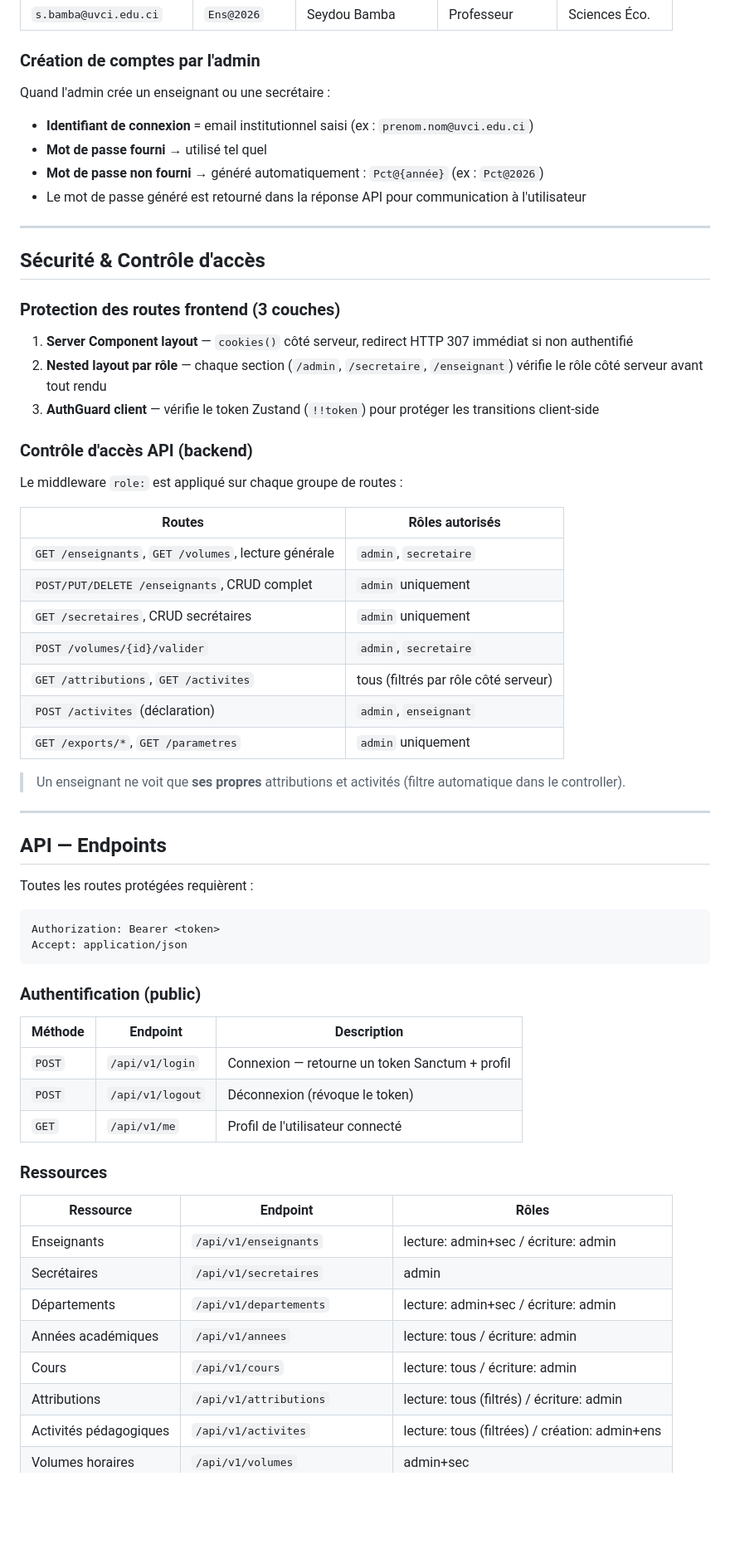
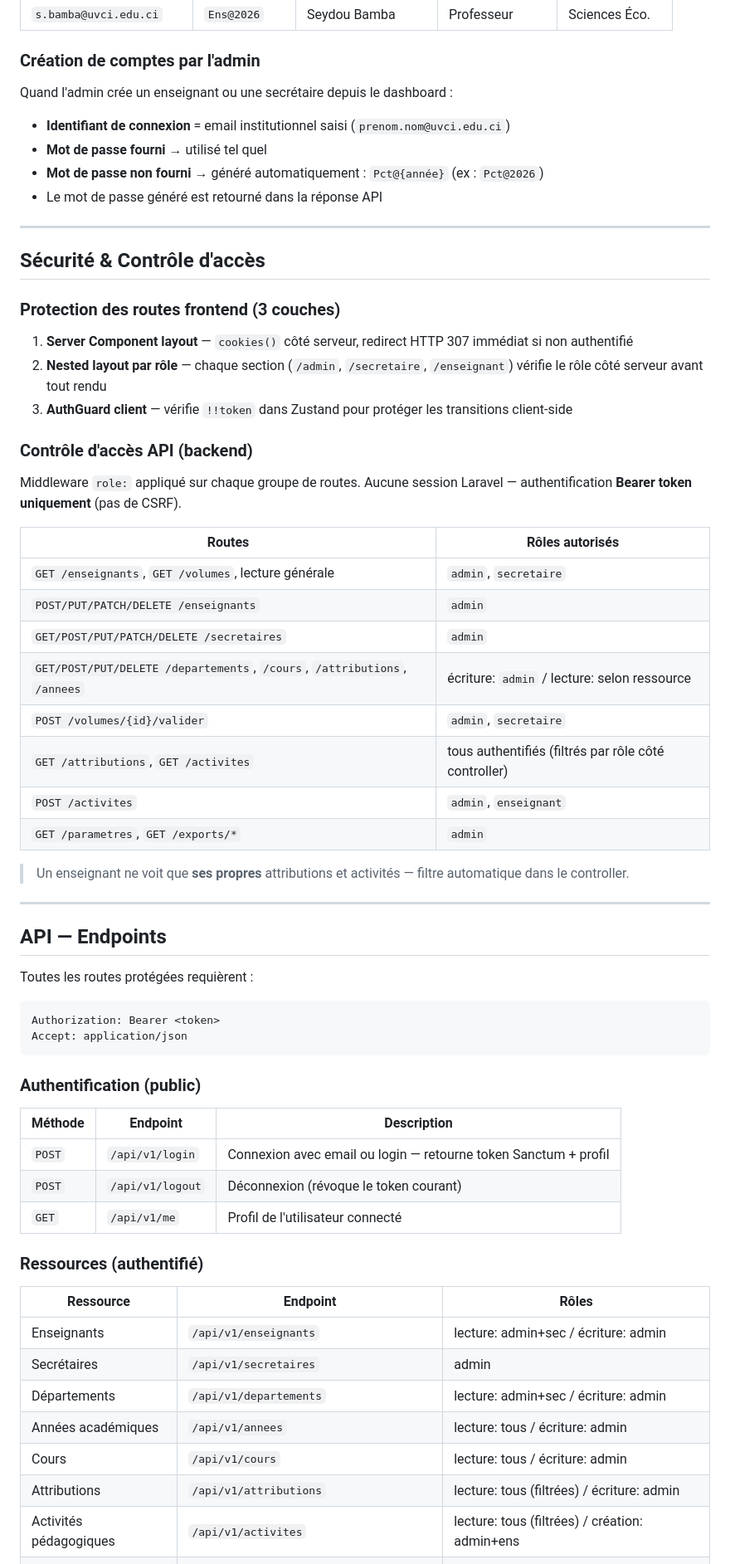
Before and after one commit to 2s-exe/PCT_BD_DAS_2026, a Markdown page: README.md, the part around one of its changes. Shown at 83% size. Rendered like a GitHub page; blank space fills up the shorter version.

Commit message:
fix: Update README for clarity on backend authentication and Docker commands

```diff
--- a/README.md
+++ b/README.md
@@ -163,11 +164,11 @@ Après `db:seed` (`php artisan db:seed` ou `migrate:fresh --seed`) :
 
 ### Création de comptes par l'admin
 
-Quand l'admin crée un enseignant ou une secrétaire :
-- **Identifiant de connexion** = email institutionnel saisi (ex : `prenom.nom@uvci.edu.ci`)
+Quand l'admin crée un enseignant ou une secrétaire depuis le dashboard :
+- **Identifiant de connexion** = email institutionnel saisi (`prenom.nom@uvci.edu.ci`)
 - **Mot de passe fourni** → utilisé tel quel
 - **Mot de passe non fourni** → généré automatiquement : `Pct@{année}` (ex : `Pct@2026`)
-- Le mot de passe généré est retourné dans la réponse API pour communication à l'utilisateur
+- Le mot de passe généré est retourné dans la réponse API
 
 ---
 
@@ -177,23 +178,24 @@ Quand l'admin crée un enseignant ou une secrétaire :
 
 1. **Server Component layout** — `cookies()` côté serveur, redirect HTTP 307 immédiat si non authentifié
 2. **Nested layout par rôle** — chaque section (`/admin`, `/secretaire`, `/enseignant`) vérifie le rôle côté serveur avant tout rendu
-3. **AuthGuard client** — vérifie le token Zustand (`!!token`) pour protéger les transitions client-side
+3. **AuthGuard client** — vérifie `!!token` dans Zustand pour protéger les transitions client-side
 
 ### Contrôle d'accès API (backend)
 
-Le middleware `role:` est appliqué sur chaque groupe de routes :
+Middleware `role:` appliqué sur chaque groupe de routes. Aucune session Laravel — authentification **Bearer token uniquement** (pas de CSRF).
 
 | Routes | Rôles autorisés |
 |--------|----------------|
 | `GET /enseignants`, `GET /volumes`, lecture générale | `admin`, `secretaire` |
-| `POST/PUT/DELETE /enseignants`, CRUD complet | `admin` uniquement |
-| `GET /secretaires`, CRUD secrétaires | `admin` uniquement |
+| `POST/PUT/PATCH/DELETE /enseignants` | `admin` |
+| `GET/POST/PUT/PATCH/DELETE /secretaires` | `admin` |
+| `GET/POST/PUT/DELETE /departements`, `/cours`, `/attributions`, `/annees` | écriture: `admin` / lecture: selon ressource |
 | `POST /volumes/{id}/valider` | `admin`, `secretaire` |
-| `GET /attributions`, `GET /activites` | tous (filtrés par rôle côté serveur) |
-| `POST /activites` (déclaration) | `admin`, `enseignant` |
-| `GET /exports/*`, `GET /parametres` | `admin` uniquement |
+| `GET /attributions`, `GET /activites` | tous authentifiés (filtrés par rôle côté controller) |
+| `POST /activites` | `admin`, `enseignant` |
+| `GET /parametres`, `GET /exports/*` | `admin` |
 
-> Un enseignant ne voit que **ses propres** attributions et activités (filtre automatique dans le controller).
+> Un enseignant ne voit que **ses propres** attributions et activités — filtre automatique dans le controller.
 
 ---
 
@@ -209,11 +211,11 @@ Accept: application/json
 
 | Méthode | Endpoint | Description |
 |---------|----------|-------------|
-| `POST` | `/api/v1/login` | Connexion — retourne un token Sanctum + profil |
-| `POST` | `/api/v1/logout` | Déconnexion (révoque le token) |
+| `POST` | `/api/v1/login` | Connexion avec email ou login — retourne token Sanctum + profil |
+| `POST` | `/api/v1/logout` | Déconnexion (révoque le token courant) |
 | `GET` | `/api/v1/me` | Profil de l'utilisateur connecté |
 
-### Ressources
+### Ressources (authentifié)
 
 | Ressource | Endpoint | Rôles |
 |-----------|----------|-------|
@@ -222,7 +224,7 @@ Accept: application/json
 | Départements | `/api/v1/departements` | lecture: admin+sec / écriture: admin |
 | Années académiques | `/api/v1/annees` | lecture: tous / écriture: admin |
 | Cours | `/api/v1/cours` | lecture: tous / écriture: admin |
-| Attributions | `/api/v1/attributions` | lecture: tous (filtrés) / écriture: admin |
+| Attributions | `/api/v1/attributions` | lecture: tous (filtrées) / écriture: admin |
 | Activités pédagogiques | `/api/v1/activites` | lecture: tous (filtrées) / création: admin+ens |
 | Volumes horaires | `/api/v1/volumes` | admin+sec |
 | Valider un volume | `/api/v1/volumes/{id}/valider` | admin+sec |
```
Also changed, not shown: other parts of README.md (+64 -38 lines).
